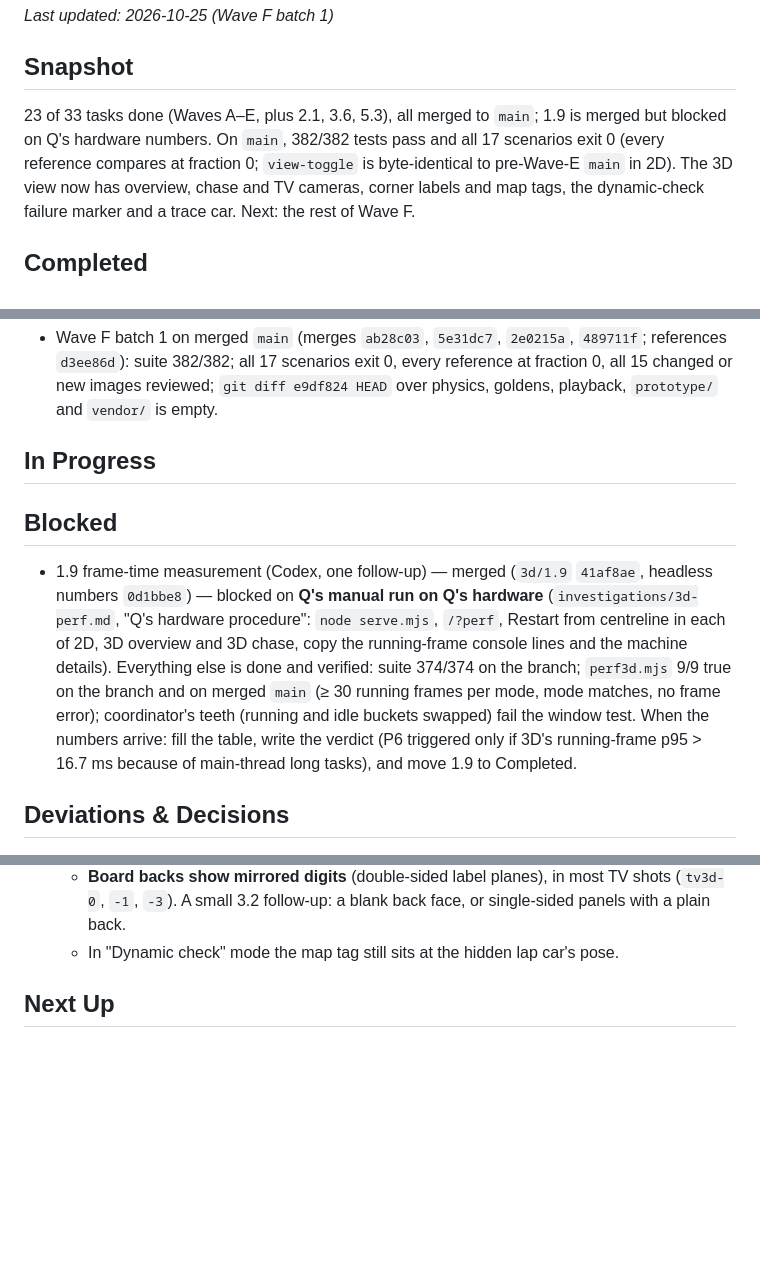
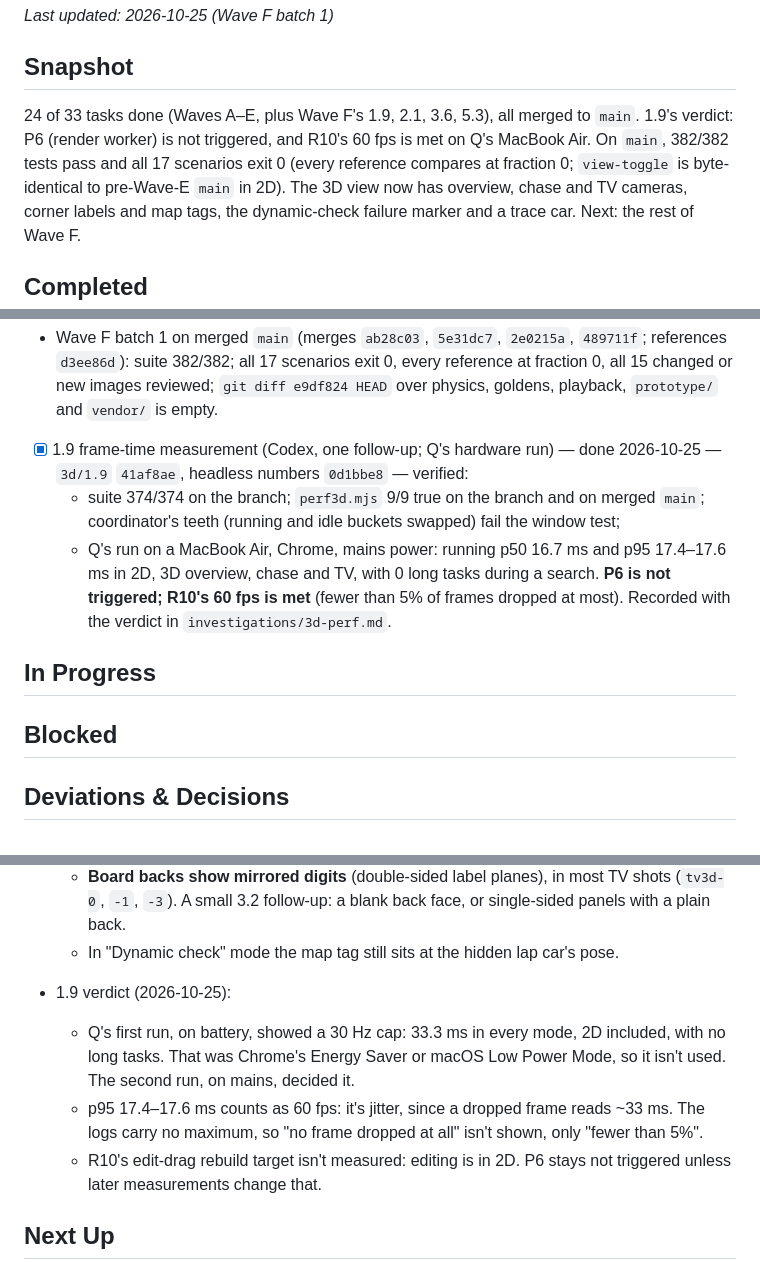
Before and after one commit to tuckervento/apexlab, a Markdown page: STATUS.md, 3 parts joined by grey strips. Rendered like a GitHub page; blank space fills up the shorter version.

```diff
--- a/STATUS.md
+++ b/STATUS.md
@@ -4,8 +4,8 @@ _Last updated: 2026-10-25 (Wave F batch 1)_
 
 ## Snapshot
 
-23 of 33 tasks done (Waves A–E, plus 2.1, 3.6, 5.3), all merged to `main`; 1.9 is merged but blocked on Q's hardware
-numbers. On `main`, 382/382 tests pass and all 17 scenarios exit 0 (every reference compares at fraction 0;
+24 of 33 tasks done (Waves A–E, plus Wave F's 1.9, 2.1, 3.6, 5.3), all merged to `main`. 1.9's verdict: P6 (render
+worker) is not triggered, and R10's 60 fps is met on Q's MacBook Air. On `main`, 382/382 tests pass and all 17 scenarios exit 0 (every reference compares at fraction 0;
 `view-toggle` is byte-identical to pre-Wave-E `main` in 2D). The 3D view now has overview, chase and TV cameras, corner
 labels and map tags, the dynamic-check failure marker and a trace car. Next: the rest of Wave F.
 
@@ -104,18 +104,18 @@ Branches are listed with their commit; Claude-subagent branches live in `.claude
 - Wave F batch 1 on merged `main` (merges `ab28c03`, `5e31dc7`, `2e0215a`, `489711f`; references `d3ee86d`): suite
   382/382; all 17 scenarios exit 0, every reference at fraction 0, all 15 changed or new images reviewed;
   `git diff e9df824 HEAD` over physics, goldens, playback, `prototype/` and `vendor/` is empty.
+- [x] 1.9 frame-time measurement (Codex, one follow-up; Q's hardware run) — done 2026-10-25 — `3d/1.9` `41af8ae`,
+  headless numbers `0d1bbe8` — verified:
+  - suite 374/374 on the branch; `perf3d.mjs` 9/9 true on the branch and on merged `main`; coordinator's teeth (running
+    and idle buckets swapped) fail the window test;
+  - Q's run on a MacBook Air, Chrome, mains power: running p50 16.7 ms and p95 17.4–17.6 ms in 2D, 3D overview, chase
+    and TV, with 0 long tasks during a search. **P6 is not triggered; R10's 60 fps is met** (fewer than 5% of frames
+    dropped at most). Recorded with the verdict in `investigations/3d-perf.md`.
 
 ## In Progress
 
 ## Blocked
 
-- 1.9 frame-time measurement (Codex, one follow-up) — merged (`3d/1.9` `41af8ae`, headless numbers `0d1bbe8`) — blocked
-  on **Q's manual run on Q's hardware** (`investigations/3d-perf.md`, "Q's hardware procedure": `node serve.mjs`,
-  `/?perf`, Restart from centreline in each of 2D, 3D overview and 3D chase, copy the running-frame console lines and
-  the machine details). Everything else is done and verified: suite 374/374 on the branch; `perf3d.mjs` 9/9 true on the
-  branch and on merged `main` (≥ 30 running frames per mode, mode matches, no frame error); coordinator's teeth
-  (running and idle buckets swapped) fail the window test. When the numbers arrive: fill the table, write the verdict
-  (P6 triggered only if 3D's running-frame p95 > 16.7 ms because of main-thread long tasks), and move 1.9 to Completed.
 
 ## Deviations & Decisions
 
@@ -300,6 +300,13 @@ Branches are listed with their commit; Claude-subagent branches live in `.claude
   - **Board backs show mirrored digits** (double-sided label planes), in most TV shots (`tv3d-0`, `-1`, `-3`). A small
     3.2 follow-up: a blank back face, or single-sided panels with a plain back.
   - In "Dynamic check" mode the map tag still sits at the hidden lap car's pose.
+- 1.9 verdict (2026-10-25):
+  - Q's first run, on battery, showed a 30 Hz cap: 33.3 ms in every mode, 2D included, with no long tasks. That was
+    Chrome's Energy Saver or macOS Low Power Mode, so it isn't used. The second run, on mains, decided it.
+  - p95 17.4–17.6 ms counts as 60 fps: it's jitter, since a dropped frame reads ~33 ms. The logs carry no maximum, so
+    "no frame dropped at all" isn't shown, only "fewer than 5%".
+  - R10's edit-drag rebuild target isn't measured: editing is in 2D. P6 stays not triggered unless later
+    measurements change that.
 
 ## Next Up
 
```
Also changed, not shown: investigations/3d-perf.md (+29 -5 lines).
